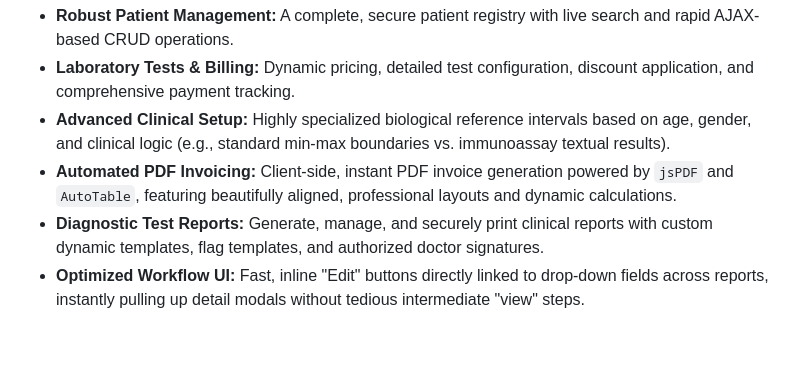
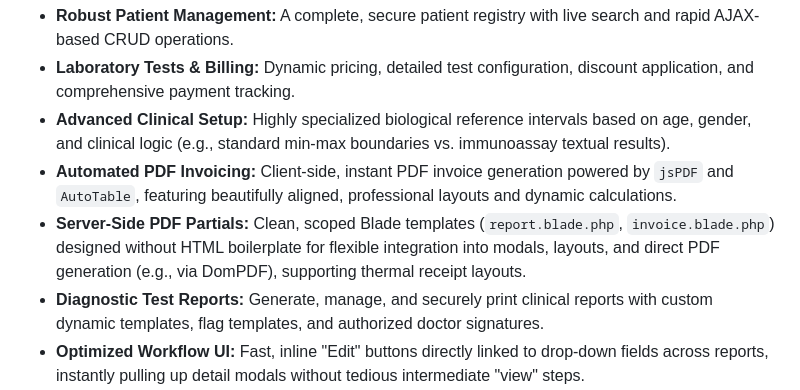
Before and after one commit to suhaimali/awwal-lab, a Markdown page: README.md, the part around the change. GitHub-like rendering; blank space fills up the shorter version.

Commit message:
Update README with Server-Side PDF Partials feature

```diff
--- a/README.md
+++ b/README.md
@@ -8,6 +8,7 @@ Awwal Lab is a comprehensive, highly secure, and modern Laboratory Information M
 - **Laboratory Tests & Billing:** Dynamic pricing, detailed test configuration, discount application, and comprehensive payment tracking.
 - **Advanced Clinical Setup:** Highly specialized biological reference intervals based on age, gender, and clinical logic (e.g., standard min-max boundaries vs. immunoassay textual results).
 - **Automated PDF Invoicing:** Client-side, instant PDF invoice generation powered by `jsPDF` and `AutoTable`, featuring beautifully aligned, professional layouts and dynamic calculations.
+- **Server-Side PDF Partials:** Clean, scoped Blade templates (`report.blade.php`, `invoice.blade.php`) designed without HTML boilerplate for flexible integration into modals, layouts, and direct PDF generation (e.g., via DomPDF), supporting thermal receipt layouts.
 - **Diagnostic Test Reports:** Generate, manage, and securely print clinical reports with custom dynamic templates, flag templates, and authorized doctor signatures.
 - **Optimized Workflow UI:** Fast, inline "Edit" buttons directly linked to drop-down fields across reports, instantly pulling up detail modals without tedious intermediate "view" steps.
 - **Master Data Configuration:** Manage clinical units of measurement, reference text templates, and flag templates from a centralized UI.
```
